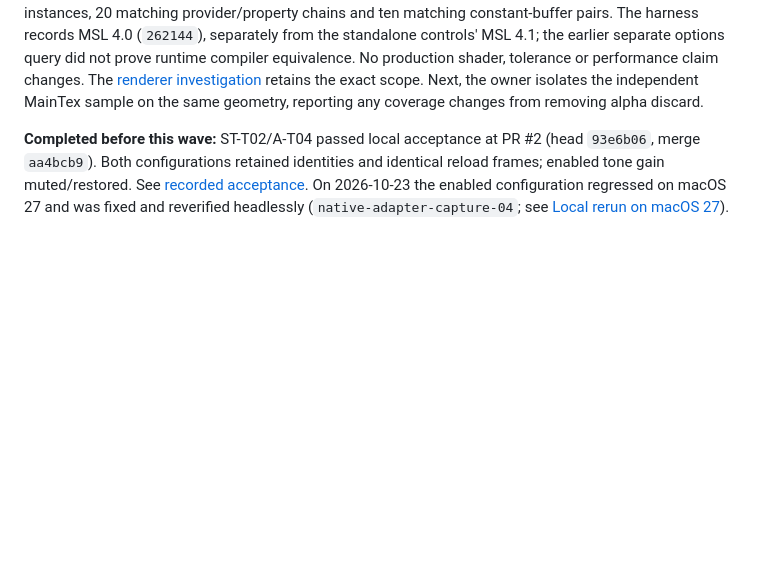
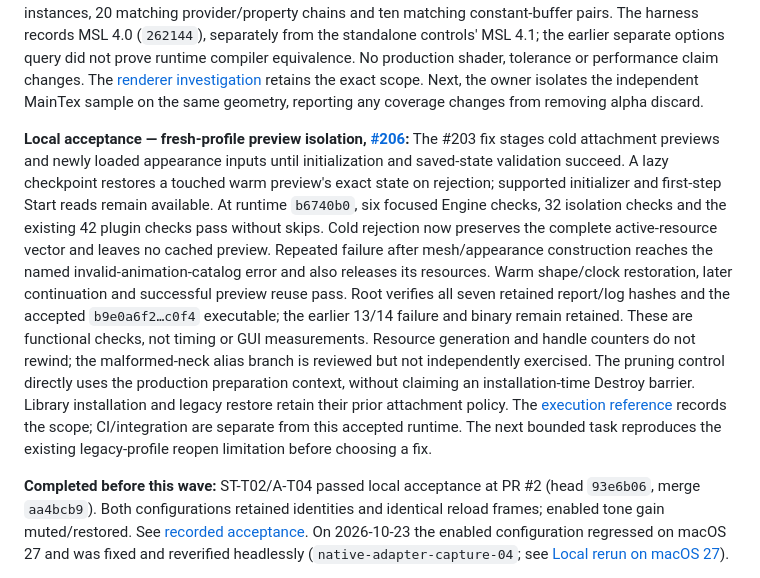
Before and after one commit to grabbiel/ikkoku, a Markdown page: docs/component-audit/README.md, the part around the change. GitHub-like rendering; blank space fills up the shorter version.

Commit message:
docs: record fresh-profile isolation acceptance

```diff
--- a/docs/component-audit/README.md
+++ b/docs/component-audit/README.md
@@ -424,6 +424,27 @@ No production shader, tolerance or performance claim changes. The
 [renderer investigation](../reference/renderer.md#translated-sampling-repeatability-investigation-188)
 retains the exact scope. Next, the owner isolates the independent MainTex sample
 on the same geometry, reporting any coverage changes from removing alpha discard.
+
+**Local acceptance — fresh-profile preview isolation, [#206](https://github.com/grabbiel/ikkoku/pull/206):**
+The #203 fix stages cold attachment previews and newly loaded appearance inputs
+until initialization and saved-state validation succeed. A lazy checkpoint
+restores a touched warm preview's exact state on rejection; supported initializer
+and first-step Start reads remain available. At runtime `b6740b0`, six focused
+Engine checks, 32 isolation checks and the existing 42 plugin checks pass without
+skips. Cold rejection now preserves the complete active-resource vector and
+leaves no cached preview. Repeated failure after mesh/appearance construction
+reaches the named invalid-animation-catalog error and also releases its resources.
+Warm shape/clock restoration, later continuation and successful preview reuse
+pass. Root verifies all seven retained report/log hashes and the accepted
+`b9e0a6f2…c0f4` executable; the earlier 13/14 failure and binary remain retained.
+These are functional checks, not timing or GUI measurements. Resource generation
+and handle counters do not rewind; the malformed-neck alias branch is reviewed
+but not independently exercised. The pruning control directly uses the production
+preparation context, without claiming an installation-time Destroy barrier.
+Library installation and legacy restore retain their prior attachment policy.
+The [execution reference](../reference/mods/plugin-execution.md) records the
+scope; CI/integration are separate from this accepted runtime. The next bounded
+task reproduces the existing legacy-profile reopen limitation before choosing a fix.
 
 **Completed before this wave:** ST-T02/A-T04 passed local acceptance at PR #2
 (head `93e6b06`, merge `aa4bcb9`). Both configurations retained identities and
```
